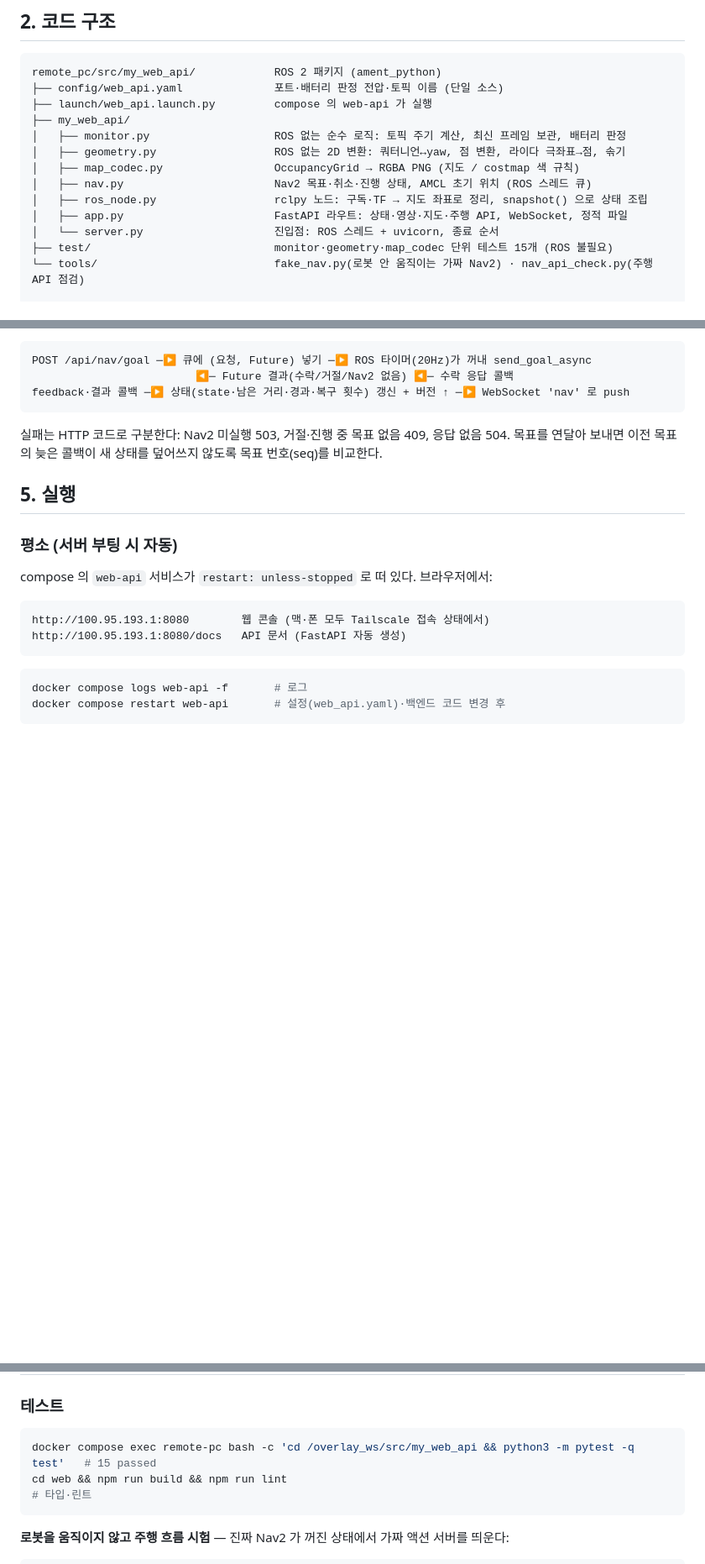
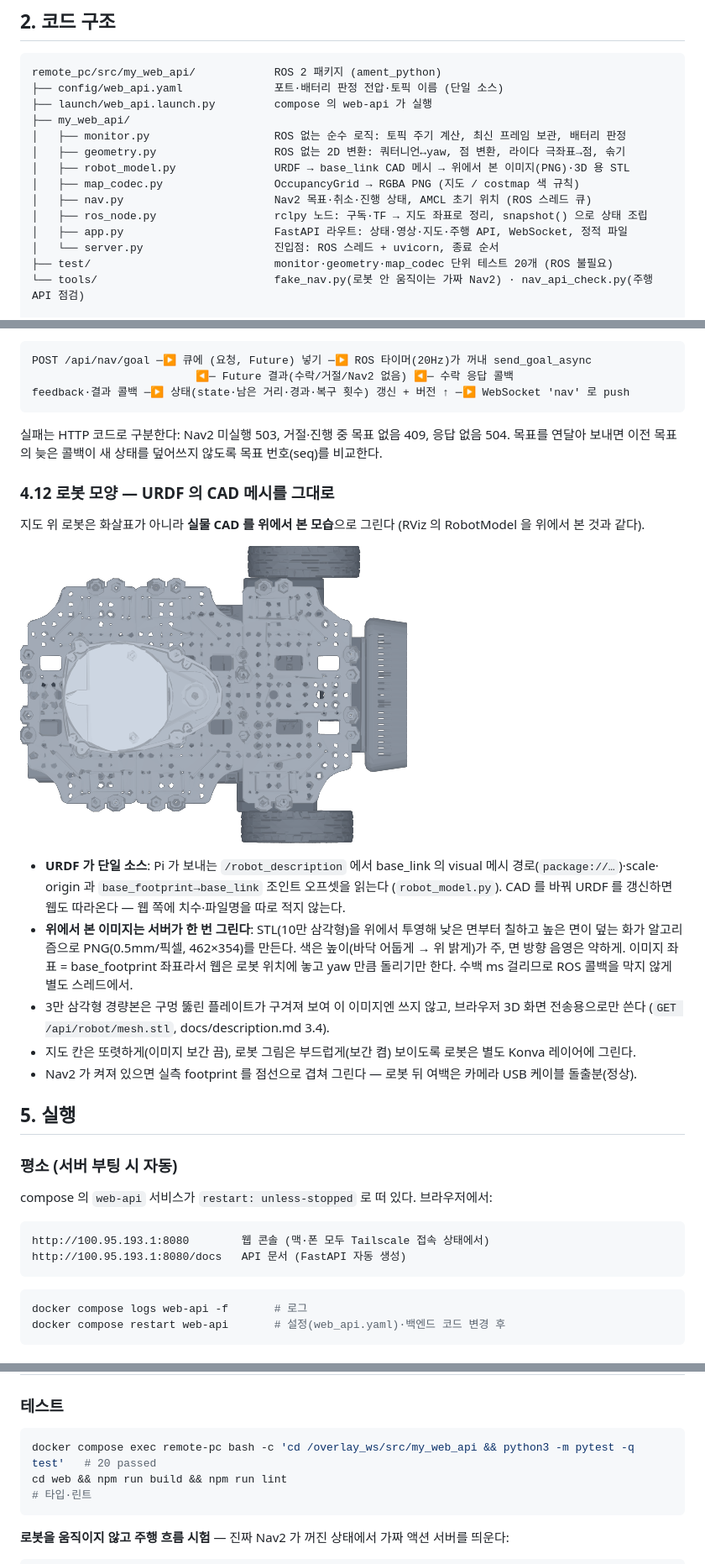
Before and after one commit to myungsanglee/turtlebot3-slam-nav-vision, a Markdown page: docs/my_web_api.md, 3 parts joined by grey strips. Shown at 84% size. Rendered like a GitHub page; pictures changed too: docs/images/robot_top_view.png (added); blank space fills up the shorter version.

````diff
--- a/docs/my_web_api.md
+++ b/docs/my_web_api.md
@@ -32,12 +32,13 @@ remote_pc/src/my_web_api/            ROS 2 패키지 (ament_python)
 ├── my_web_api/
 │   ├── monitor.py                   ROS 없는 순수 로직: 토픽 주기 계산, 최신 프레임 보관, 배터리 판정
 │   ├── geometry.py                  ROS 없는 2D 변환: 쿼터니언↔yaw, 점 변환, 라이다 극좌표→점, 솎기
+│   ├── robot_model.py               URDF → base_link CAD 메시 → 위에서 본 이미지(PNG)·3D 용 STL
 │   ├── map_codec.py                 OccupancyGrid → RGBA PNG (지도 / costmap 색 규칙)
 │   ├── nav.py                       Nav2 목표·취소·진행 상태, AMCL 초기 위치 (ROS 스레드 큐)
 │   ├── ros_node.py                  rclpy 노드: 구독·TF → 지도 좌표로 정리, snapshot() 으로 상태 조립
 │   ├── app.py                       FastAPI 라우트: 상태·영상·지도·주행 API, WebSocket, 정적 파일
 │   └── server.py                    진입점: ROS 스레드 + uvicorn, 종료 순서
-├── test/                            monitor·geometry·map_codec 단위 테스트 15개 (ROS 불필요)
+├── test/                            monitor·geometry·map_codec 단위 테스트 20개 (ROS 불필요)
 └── tools/                           fake_nav.py(로봇 안 움직이는 가짜 Nav2) · nav_api_check.py(주행 API 점검)
 
 web/                                 React 프론트엔드 (npm 프로젝트, ROS 패키지 아님)
@@ -200,6 +201,24 @@ feedback·결과 콜백 ─▶ 상태(state·남은 거리·경과·복구 횟
 실패는 HTTP 코드로 구분한다: Nav2 미실행 503, 거절·진행 중 목표 없음 409, 응답 없음 504. 목표를 연달아 보내면
 이전 목표의 늦은 콜백이 새 상태를 덮어쓰지 않도록 목표 번호(seq)를 비교한다.
 
+### 4.12 로봇 모양 — URDF 의 CAD 메시를 그대로
+
+지도 위 로봇은 화살표가 아니라 **실물 CAD 를 위에서 본 모습**으로 그린다 (RViz 의 RobotModel 을 위에서 본 것과 같다).
+
+![CAD 메시를 위에서 본 이미지 (서버 렌더)](./images/robot_top_view.png)
+
+- **URDF 가 단일 소스**: Pi 가 보내는 `/robot_description` 에서 base_link 의 visual 메시 경로(`package://…`)·scale·
+  origin 과 `base_footprint→base_link` 조인트 오프셋을 읽는다 (`robot_model.py`). CAD 를 바꿔 URDF 를 갱신하면 웹도
+  따라온다 — 웹 쪽에 치수·파일명을 따로 적지 않는다.
+- **위에서 본 이미지는 서버가 한 번 그린다**: STL(10만 삼각형)을 위에서 투영해 낮은 면부터 칠하고 높은 면이 덮는
+  화가 알고리즘으로 PNG(0.5mm/픽셀, 462×354)를 만든다. 색은 높이(바닥 어둡게 → 위 밝게)가 주, 면 방향 음영은 약하게.
+  이미지 좌표 = base_footprint 좌표라서 웹은 로봇 위치에 놓고 yaw 만큼 돌리기만 한다. 수백 ms 걸리므로 ROS 콜백을
+  막지 않게 별도 스레드에서.
+- 3만 삼각형 경량본은 구멍 뚫린 플레이트가 구겨져 보여 이 이미지엔 쓰지 않고, 브라우저 3D 화면 전송용으로만 쓴다
+  (`GET /api/robot/mesh.stl`, docs/description.md 3.4).
+- 지도 칸은 또렷하게(이미지 보간 끔), 로봇 그림은 부드럽게(보간 켬) 보이도록 로봇은 별도 Konva 레이어에 그린다.
+- Nav2 가 켜져 있으면 실측 footprint 를 점선으로 겹쳐 그린다 — 로봇 뒤 여백은 카메라 USB 케이블 돌출분(정상).
+
 ## 5. 실행
 
 ### 평소 (서버 부팅 시 자동)
@@ -228,7 +247,7 @@ docker compose restart web-api       # 설정(web_api.yaml)·백엔드 코드
 ### 테스트
 
 ```bash
-docker compose exec remote-pc bash -c 'cd /overlay_ws/src/my_web_api && python3 -m pytest -q test'   # 15 passed
+docker compose exec remote-pc bash -c 'cd /overlay_ws/src/my_web_api && python3 -m pytest -q test'   # 20 passed
 cd web && npm run build && npm run lint                                                              # 타입·린트
 ```
 
````
Also changed, not shown: docs/description.md (+7 -0 lines), 11 other files.
